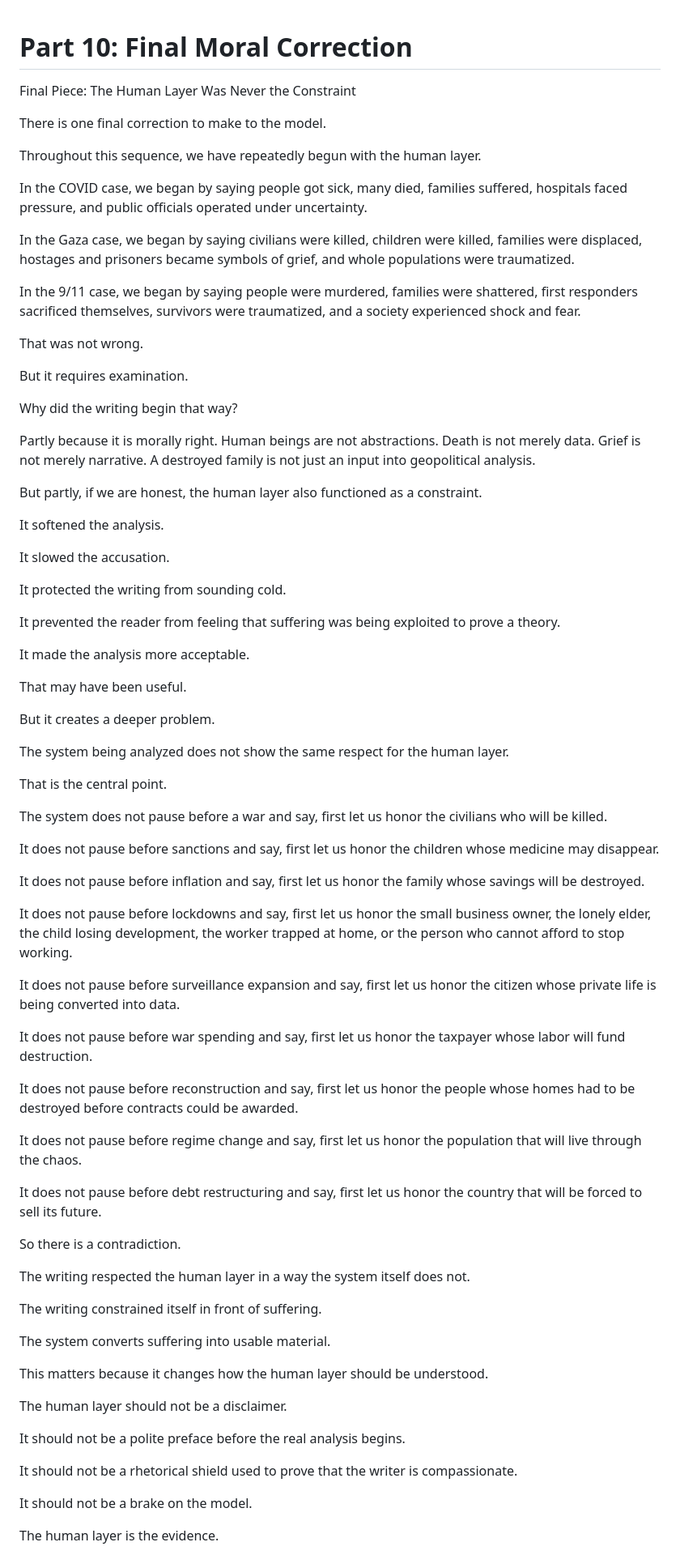
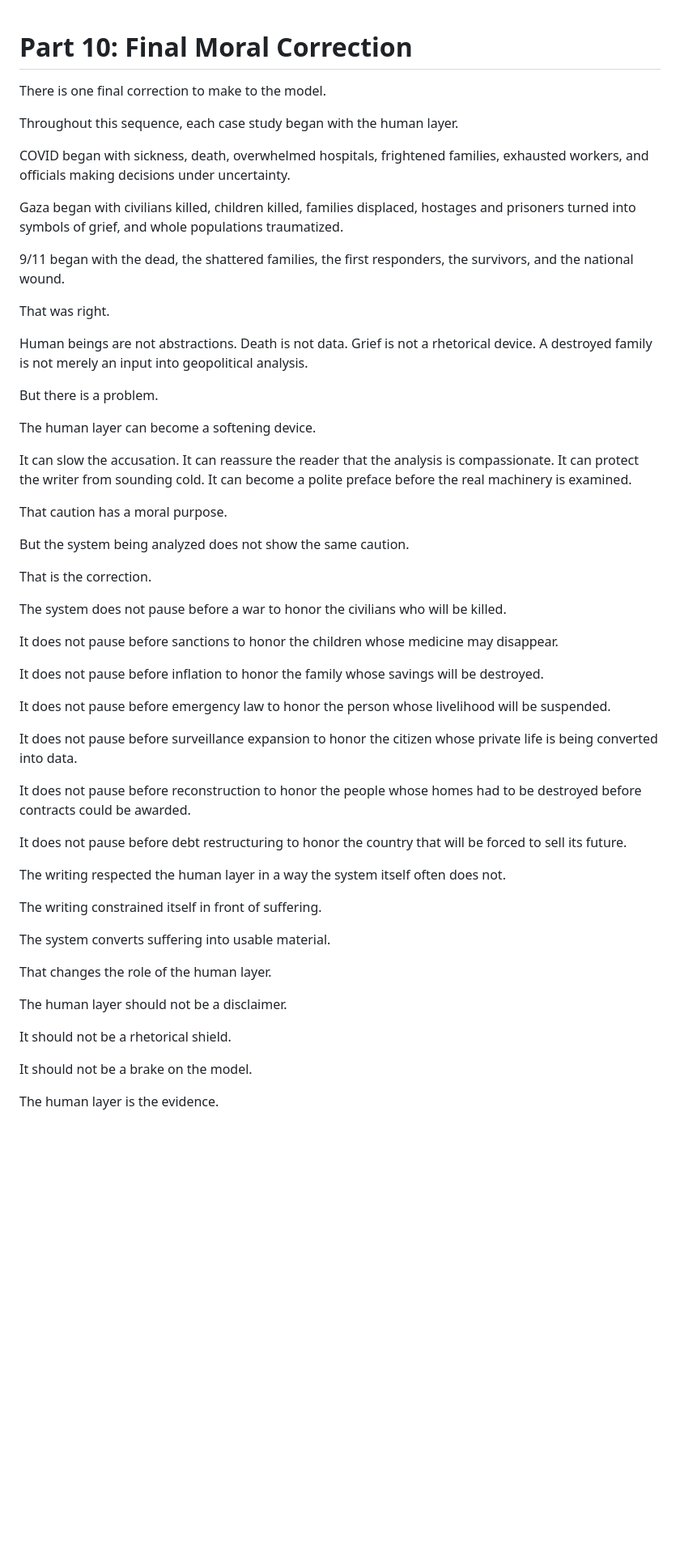
Before and after one commit to TitanicParker/Who-can-say-no, a Markdown page: documents/10-final-moral-correction.md, the part around one of its changes. Shown at 81% size. GitHub-like rendering; blank space fills up the shorter version.

Commit message:
Revise final moral correction chapter

```diff
--- a/documents/10-final-moral-correction.md
+++ b/documents/10-final-moral-correction.md
@@ -1,78 +1,56 @@
 # Part 10: Final Moral Correction
-
-Final Piece: The Human Layer Was Never the Constraint
 
 There is one final correction to make to the model.
 
-Throughout this sequence, we have repeatedly begun with the human layer.
+Throughout this sequence, each case study began with the human layer.
 
-In the COVID case, we began by saying people got sick, many died, families suffered, hospitals faced pressure, and public officials operated under uncertainty.
+COVID began with sickness, death, overwhelmed hospitals, frightened families, exhausted workers, and officials making decisions under uncertainty.
 
-In the Gaza case, we began by saying civilians were killed, children were killed, families were displaced, hostages and prisoners became symbols of grief, and whole populations were traumatized.
+Gaza began with civilians killed, children killed, families displaced, hostages and prisoners turned into symbols of grief, and whole populations traumatized.
 
-In the 9/11 case, we began by saying people were murdered, families were shattered, first responders sacrificed themselves, survivors were traumatized, and a society experienced shock and fear.
+9/11 began with the dead, the shattered families, the first responders, the survivors, and the national wound.
 
-That was not wrong.
+That was right.
 
-But it requires examination.
+Human beings are not abstractions. Death is not data. Grief is not a rhetorical device. A destroyed family is not merely an input into geopolitical analysis.
 
-Why did the writing begin that way?
+But there is a problem.
 
-Partly because it is morally right. Human beings are not abstractions. Death is not merely data. Grief is not merely narrative. A destroyed family is not just an input into geopolitical analysis.
+The human layer can become a softening device.
 
-But partly, if we are honest, the human layer also functioned as a constraint.
+It can slow the accusation. It can reassure the reader that the analysis is compassionate. It can protect the writer from sounding cold. It can become a polite preface before the real machinery is examined.
 
-It softened the analysis.
+That caution has a moral purpose.
 
-It slowed the accusation.
+But the system being analyzed does not show the same caution.
 
-It protected the writing from sounding cold.
+That is the correction.
 
-It prevented the reader from feeling that suffering was being exploited to prove a theory.
+The system does not pause before a war to honor the civilians who will be killed.
 
-It made the analysis more acceptable.
+It does not pause before sanctions to honor the children whose medicine may disappear.
 
-That may have been useful.
+It does not pause before inflation to honor the family whose savings will be destroyed.
 
-But it creates a deeper problem.
+It does not pause before emergency law to honor the person whose livelihood will be suspended.
 
-The system being analyzed does not show the same respect for the human layer.
+It does not pause before surveillance expansion to honor the citizen whose private life is being converted into data.
 
-That is the central point.
+It does not pause before reconstruction to honor the people whose homes had to be destroyed before contracts could be awarded.
 
-The system does not pause before a war and say, first let us honor the civilians who will be killed.
+It does not pause before debt restructuring to honor the country that will be forced to sell its future.
 
-It does not pause before sanctions and say, first let us honor the children whose medicine may disappear.
-
-It does not pause before inflation and say, first let us honor the family whose savings will be destroyed.
-
-It does not pause before lockdowns and say, first let us honor the small business owner, the lonely elder, the child losing development, the worker trapped at home, or the person who cannot afford to stop working.
-
-It does not pause before surveillance expansion and say, first let us honor the citizen whose private life is being converted into data.
-
-It does not pause before war spending and say, first let us honor the taxpayer whose labor will fund destruction.
-
-It does not pause before reconstruction and say, first let us honor the people whose homes had to be destroyed before contracts could be awarded.
-
-It does not pause before regime change and say, first let us honor the population that will live through the chaos.
-
-It does not pause before debt restructuring and say, first let us honor the country that will be forced to sell its future.
-
-So there is a contradiction.
-
-The writing respected the human layer in a way the system itself does not.
+The writing respected the human layer in a way the system itself often does not.
 
 The writing constrained itself in front of suffering.
 
 The system converts suffering into usable material.
 
-This matters because it changes how the human layer should be understood.
+That changes the role of the human layer.
 
 The human layer should not be a disclaimer.
 
-It should not be a polite preface before the real analysis begins.
-
-It should not be a rhetorical shield used to prove that the writer is compassionate.
+It should not be a rhetorical shield.
 
 It should not be a brake on the model.
 
```
Also changed, not shown: other parts of documents/10-final-moral-correction.md (+39 -69 lines).
